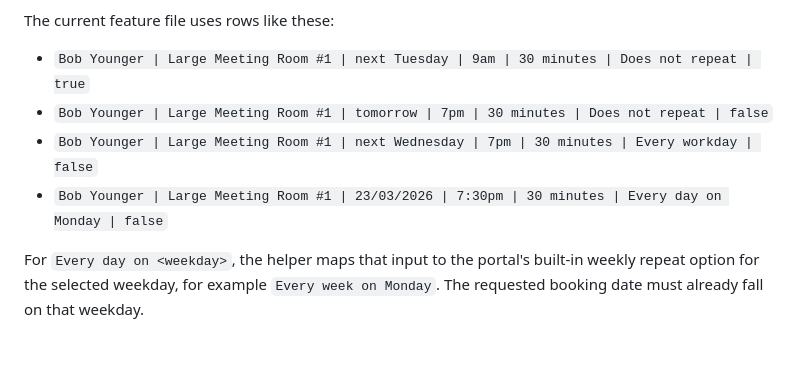
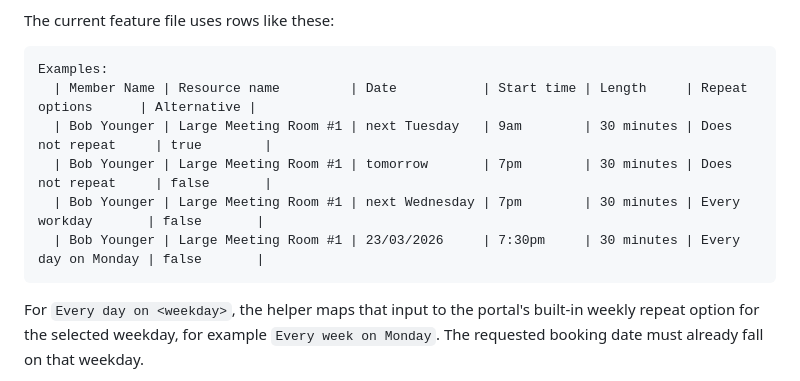
Before and after one commit to hobbs9090/playwright-nexudus-sh, a Markdown page: README.md, the part around the change. Drawn GitHub-style; blank space fills up the shorter version.

Commit message:
Format booking utility examples in README

````diff
--- a/README.md
+++ b/README.md
@@ -601,10 +601,14 @@ The scenario outline parameters mean:
 
 The current feature file uses rows like these:
 
-- `Bob Younger | Large Meeting Room #1 | next Tuesday | 9am | 30 minutes | Does not repeat | true`
-- `Bob Younger | Large Meeting Room #1 | tomorrow | 7pm | 30 minutes | Does not repeat | false`
-- `Bob Younger | Large Meeting Room #1 | next Wednesday | 7pm | 30 minutes | Every workday | false`
-- `Bob Younger | Large Meeting Room #1 | 23/03/2026 | 7:30pm | 30 minutes | Every day on Monday | false`
+```gherkin
+Examples:
+  | Member Name | Resource name         | Date           | Start time | Length     | Repeat options      | Alternative |
+  | Bob Younger | Large Meeting Room #1 | next Tuesday   | 9am        | 30 minutes | Does not repeat     | true        |
+  | Bob Younger | Large Meeting Room #1 | tomorrow       | 7pm        | 30 minutes | Does not repeat     | false       |
+  | Bob Younger | Large Meeting Room #1 | next Wednesday | 7pm        | 30 minutes | Every workday       | false       |
+  | Bob Younger | Large Meeting Room #1 | 23/03/2026     | 7:30pm     | 30 minutes | Every day on Monday | false       |
+```
 
 For `Every day on <weekday>`, the helper maps that input to the portal's built-in weekly repeat option for the selected weekday, for example `Every week on Monday`. The requested booking date must already fall on that weekday.
 
````
